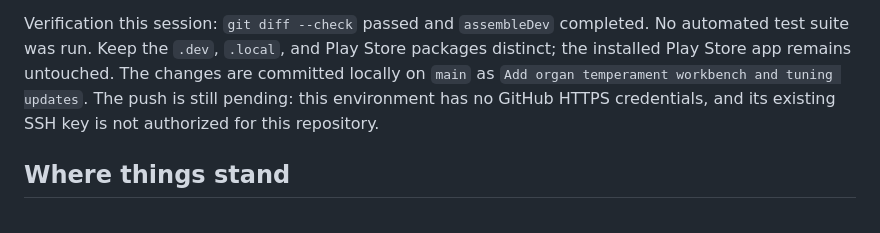
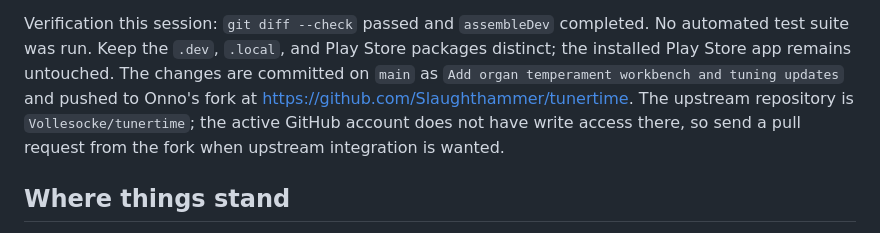
Before and after one commit to Slaughthammer/tunertime, a Markdown page: HANDOFF.md, the part around the change. Drawn GitHub-style.

Commit message:
Document fork handoff location

```diff
--- a/HANDOFF.md
+++ b/HANDOFF.md
@@ -41,10 +41,12 @@ The repository build configuration itself was not changed for this workaround.
 Verification this session: `git diff --check` passed and `assembleDev`
 completed. No automated test suite was run. Keep the `.dev`, `.local`, and
 Play Store packages distinct; the installed Play Store app remains untouched.
-The changes are committed locally on `main` as `Add organ temperament
-workbench and tuning updates`. The push is still pending: this environment has
-no GitHub HTTPS credentials, and its existing SSH key is not authorized for
-this repository.
+The changes are committed on `main` as `Add organ temperament workbench and
+tuning updates` and pushed to Onno's fork at
+https://github.com/Slaughthammer/tunertime. The upstream repository is
+`Vollesocke/tunertime`; the active GitHub account does not have write access
+there, so send a pull request from the fork when upstream integration is
+wanted.
 
 ## Where things stand
 
```
